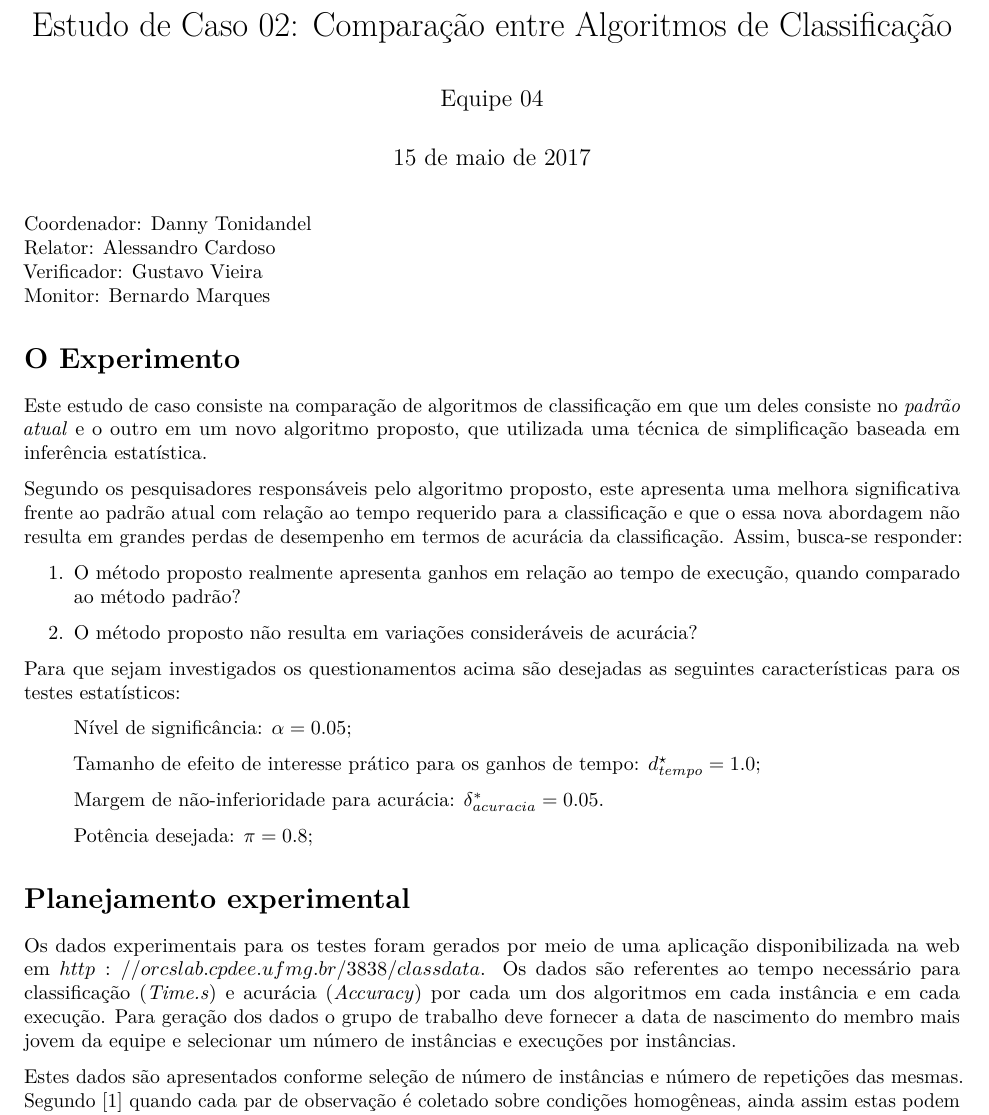
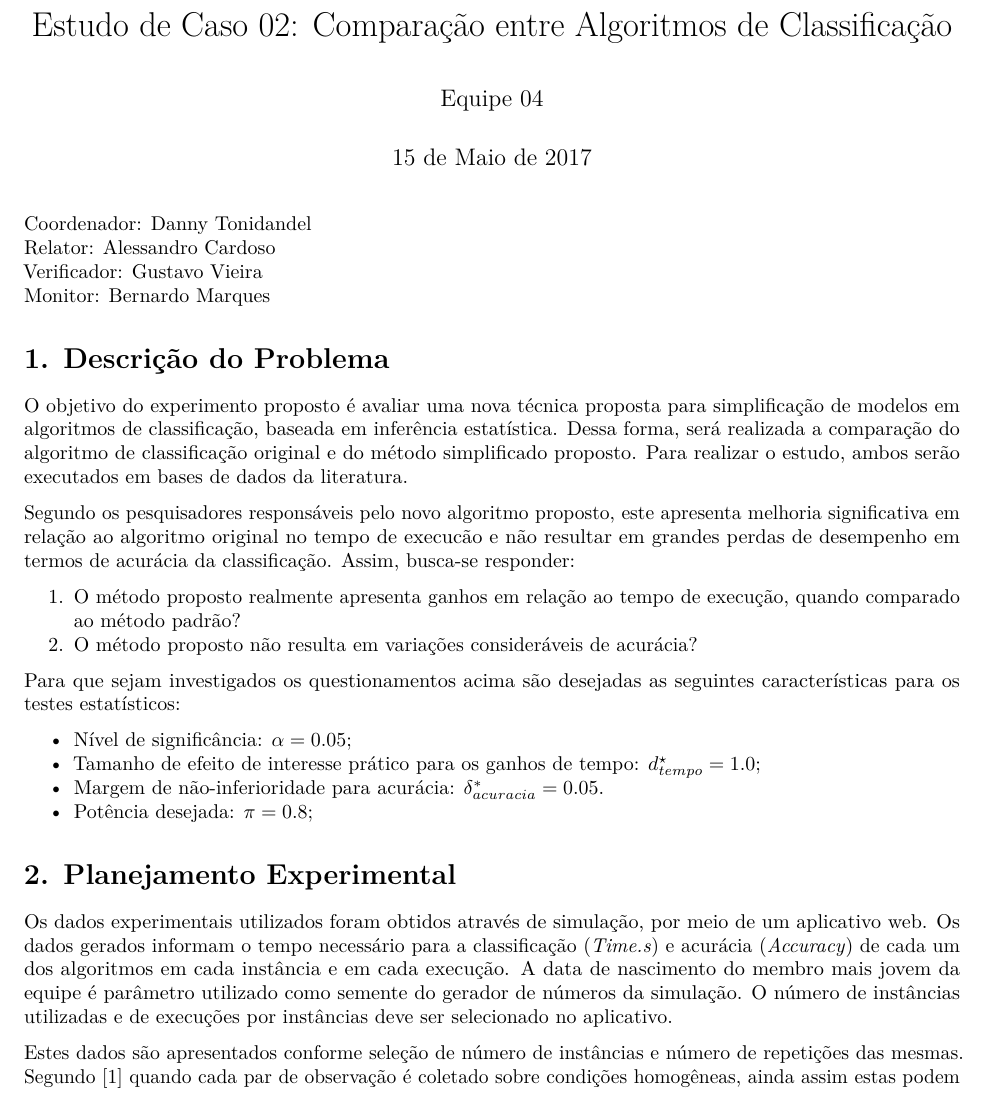
Before and after one commit to tonidandel/Design-and-Analysis-of-Experiments, an R Markdown document (02 - Classifier/report02.Rmd): part of page 1 of 5, cut so that both start at the same text. Rendered offline with R 4.5, knitr and Pandoc, then LaTeX, with nearby package versions.

Commit message:
correções no texto (header e descrição do problema)

````diff
--- a/02 - Classifier/report02.Rmd
+++ b/02 - Classifier/report02.Rmd
@@ -1,13 +1,14 @@
 ---
 title: 'Estudo de Caso 02: Comparação entre Algoritmos de Classificação'
 author: "Equipe 04"
-date: "15 de maio de 2017"
+date: "15 de Maio de 2017"
 output:
   pdf_document:
     fig_caption: yes
   word_document: default
 header-includes:
 - \usepackage{fancyhdr}
+- \usepackage[utf8]{inputenc}
 - \pagestyle{fancy}
 - \fancyfoot[CO,CE]{EEE933 - Planejamento e Análise de Experimentos}
 - \fancyfoot[LE,RO]{\thepage}
@@ -120,14 +121,13 @@ v_dwAcc = dwtest(v_diffAcc~1)
 plot(v_diffAcc, type='b')
 ```
 
-# O Experimento
+# 1. Descrição do Problema
 
-Este estudo de caso consiste na comparação de algoritmos de classificação em que um deles consiste no _padrão atual_ e o outro em um novo algoritmo proposto, que utilizada uma técnica de simplificação baseada em inferência estatística.
+O objetivo do experimento proposto é avaliar uma nova técnica proposta para simplificação de modelos em algoritmos de classificação, baseada em inferência estatística. Dessa forma, será realizada a comparação do algoritmo de classificação original e do método simplificado proposto. Para realizar o estudo, ambos serão executados em bases de dados da literatura.
 
-Segundo os pesquisadores responsáveis pelo algoritmo proposto, este apresenta uma melhora significativa frente ao padrão atual com relação ao tempo requerido para a classificação e que o essa nova abordagem não resulta em grandes perdas de desempenho em termos de acurácia da classificação. Assim, busca-se responder:
+Segundo os pesquisadores responsáveis pelo novo algoritmo proposto, este apresenta melhoria significativa em relação ao algoritmo original no tempo de execucão e não resultar em grandes perdas de desempenho em termos de acurácia da classificação. Assim, busca-se responder:
 
 1. O método proposto realmente apresenta ganhos em relação ao tempo de execução, quando comparado ao método padrão?
-
 2. O método proposto não resulta em variações consideráveis de acurácia?
 
 Para que sejam investigados os questionamentos acima são desejadas as seguintes características para os testes estatísticos:
@@ -140,17 +140,14 @@ power <- 0.8
 beta <- 1 - power
 ```
 
-> Nível de significância: $\alpha = 0.05$;
+* Nível de significância: $\alpha = 0.05$;
+* Tamanho de efeito de interesse prático para os ganhos de tempo: ${d^{\star}_{tempo}} = 1.0$;
+* Margem de não-inferioridade para acurácia: $\delta_{acuracia}^{*} = 0.05$.
+* Potência desejada: $\pi  = 0.8$;
 
-> Tamanho de efeito de interesse prático para os ganhos de tempo: ${d^{\star}_{tempo}} = 1.0$;
+# 2. Planejamento Experimental
 
-> Margem de não-inferioridade para acurácia: $\delta_{acuracia}^{*} = 0.05$.
-
-> Potência desejada: $\pi  = 0.8$;
-
-# Planejamento experimental
-
-Os dados experimentais para os testes foram gerados por meio de uma aplicação disponibilizada na web em $http://orcslab.cpdee.ufmg.br/3838/classdata$. Os dados são referentes ao tempo necessário para classificação (_Time.s_) e acurácia (_Accuracy_) por cada um dos algoritmos em cada instância e em cada execução. Para geração dos dados o grupo de trabalho deve fornecer a data de nascimento do membro mais jovem da equipe e selecionar um número de instâncias e execuções por instâncias.
+Os dados experimentais utilizados foram obtidos através de simulação, por meio de um [aplicativo web](http://orcslab.cpdee.ufmg.br/3838/classdata). Os dados gerados informam o tempo necessário para a classificação (_Time.s_) e acurácia (_Accuracy_) de cada um dos algoritmos em cada instância e em cada execução. A data de nascimento do membro mais jovem da equipe é parâmetro utilizado como semente do gerador de números da simulação. O número de instâncias utilizadas e de execuções por instâncias deve ser selecionado no aplicativo.
 
 Estes dados são apresentados conforme seleção de número de instâncias e número de repetições das mesmas. Segundo [@MontgomeryRunger2011] quando cada par de observação é coletado sobre condições homogêneas, ainda assim estas podem variar de um par para outro. Conforme apresentado em [@Campelo2015-01], a variabilidade devida aos diferentes problemas de teste é uma forte fonte de variação espúria que pode e deve ser controlada e que uma solução elegante para eliminar a influência deste inconveniente é o pareamento das medições por instância. O número de execuções por instância escolhido pelo grupo foi 30, por se tratar de um número comumente utilizado.
 
````
Also changed, not shown: 02 - Classifier/report02.Rmd (2 more changed lines).
